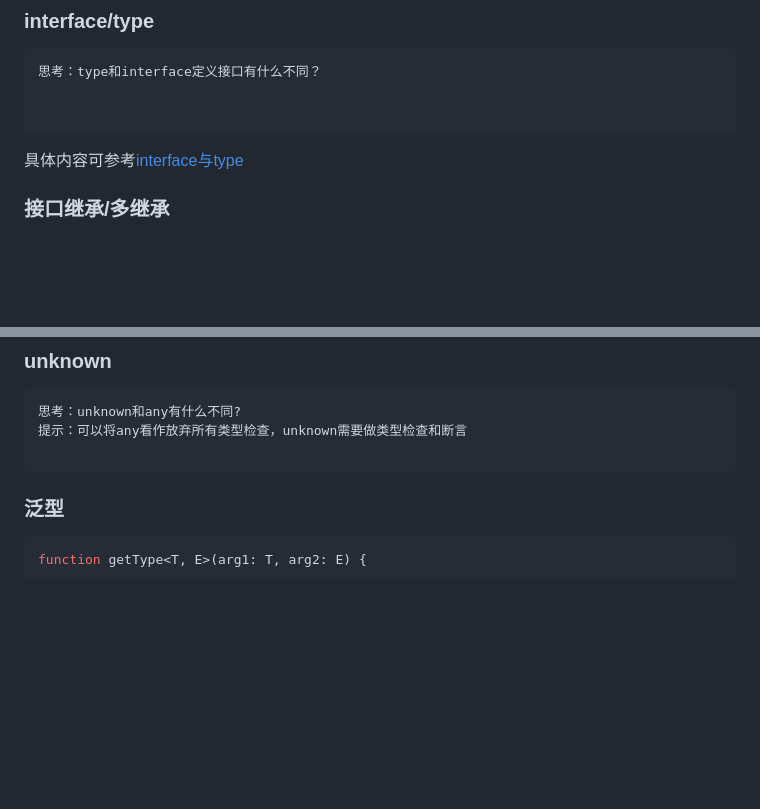
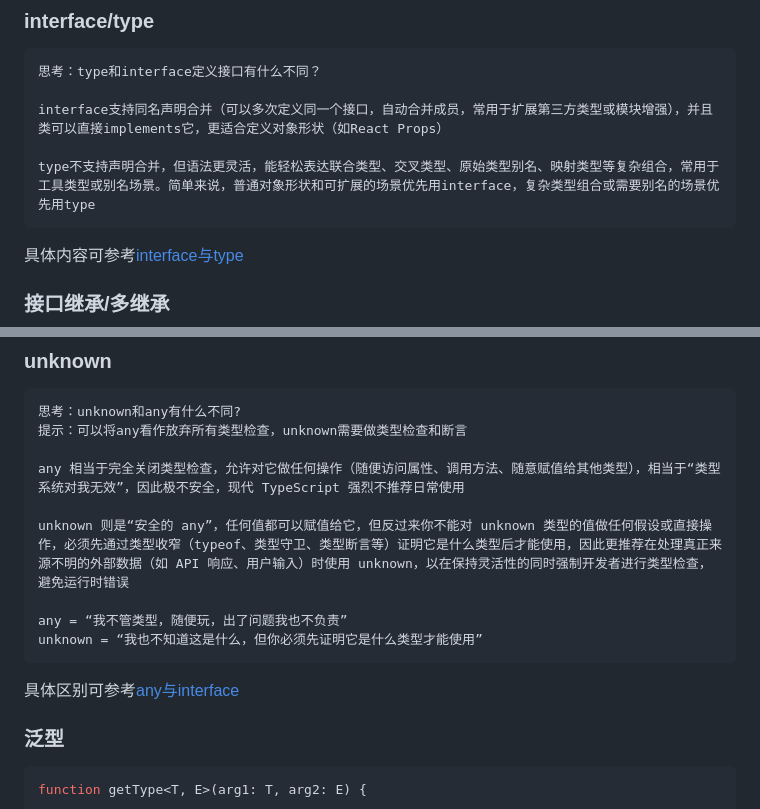
Before and after one commit to beststarli/trip-master, a Markdown page: 第三课JS与ES6与TS/课程笔记.md, 2 parts joined by grey strips. Rendered like a GitHub page; blank space fills up the shorter version.

````diff
--- a/第三课JS与ES6与TS/课程笔记.md
+++ b/第三课JS与ES6与TS/课程笔记.md
@@ -417,7 +417,9 @@ TypeScript = JavaScript + 类型系统 + 最新的ECMAScript特性
 ```txt
 思考：type和interface定义接口有什么不同？
 
+interface支持同名声明合并（可以多次定义同一个接口，自动合并成员，常用于扩展第三方类型或模块增强），并且类可以直接implements它，更适合定义对象形状（如React Props）
 
+type不支持声明合并，但语法更灵活，能轻松表达联合类型、交叉类型、原始类型别名、映射类型等复杂组合，常用于工具类型或别名场景。简单来说，普通对象形状和可扩展的场景优先用interface，复杂类型组合或需要别名的场景优先用type
 ```
 具体内容可参考[interface与type](https://www.beststarli.cn/docs/TypeScript/interface%E4%B8%8Etype)
 
@@ -467,7 +469,14 @@ const apple: AppleType = {
 思考：unknown和any有什么不同?
 提示：可以将any看作放弃所有类型检查，unknown需要做类型检查和断言
 
+any 相当于完全关闭类型检查，允许对它做任何操作（随便访问属性、调用方法、随意赋值给其他类型），相当于“类型系统对我无效”，因此极不安全，现代 TypeScript 强烈不推荐日常使用
+
+unknown 则是“安全的 any”，任何值都可以赋值给它，但反过来你不能对 unknown 类型的值做任何假设或直接操作，必须先通过类型收窄（typeof、类型守卫、类型断言等）证明它是什么类型后才能使用，因此更推荐在处理真正来源不明的外部数据（如 API 响应、用户输入）时使用 unknown，以在保持灵活性的同时强制开发者进行类型检查，避免运行时错误
+
+any = “我不管类型，随便玩，出了问题我也不负责”
+unknown = “我也不知道这是什么，但你必须先证明它是什么类型才能使用”
 ```
+具体区别可参考[any与interface](https://www.beststarli.cn/docs/TypeScript/any%E5%92%8Cunknown)
 
 ### 泛型
 ```ts
````
Also changed, not shown: 第四课H5中后台系统/课程笔记.md (added, +56 -0 lines).
